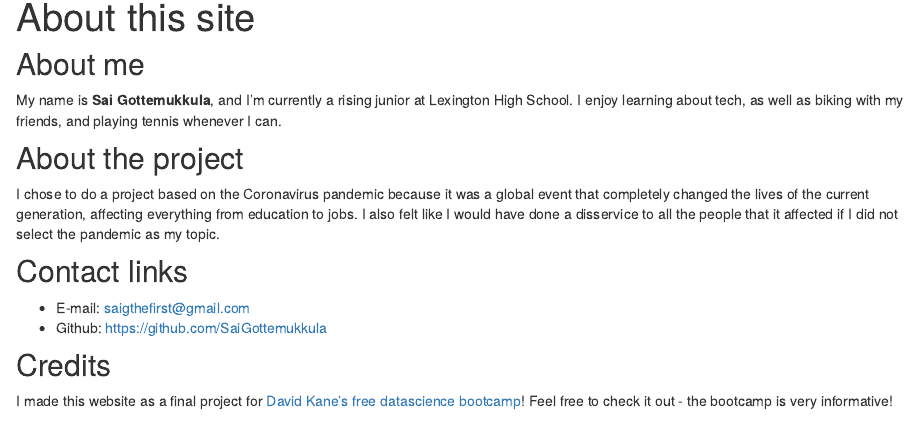
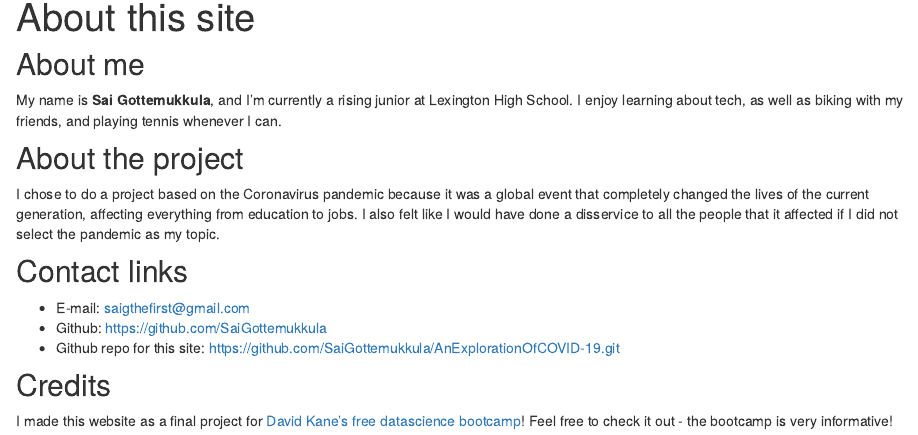
Before and after one commit to SaiGottemukkula/AnExplorationOfCOVID-19, an R Markdown document (about.Rmd): the page in a window 1100 px wide, from 90 px down. Rendered offline with R 4.5, knitr and Pandoc, with nearby package versions; drawn as R Markdown's standard HTML page in place of the format the file asks for.

Commit message:
Minor change to about

```diff
--- a/about.Rmd
+++ b/about.Rmd
@@ -17,6 +17,7 @@ I chose to do a project based on the Coronavirus pandemic because it was a globa
 ## Contact links
 * E-mail: saigthefirst@gmail.com
 * Github: https://github.com/SaiGottemukkula
+* Github repo for this site: https://github.com/SaiGottemukkula/AnExplorationOfCOVID-19.git
 
 ## Credits
 I made this website as a final project for [David Kane's free datascience bootcamp](https://bootcamp.davidkane.info/)! Feel free to check it out - the bootcamp is very informative!
```
